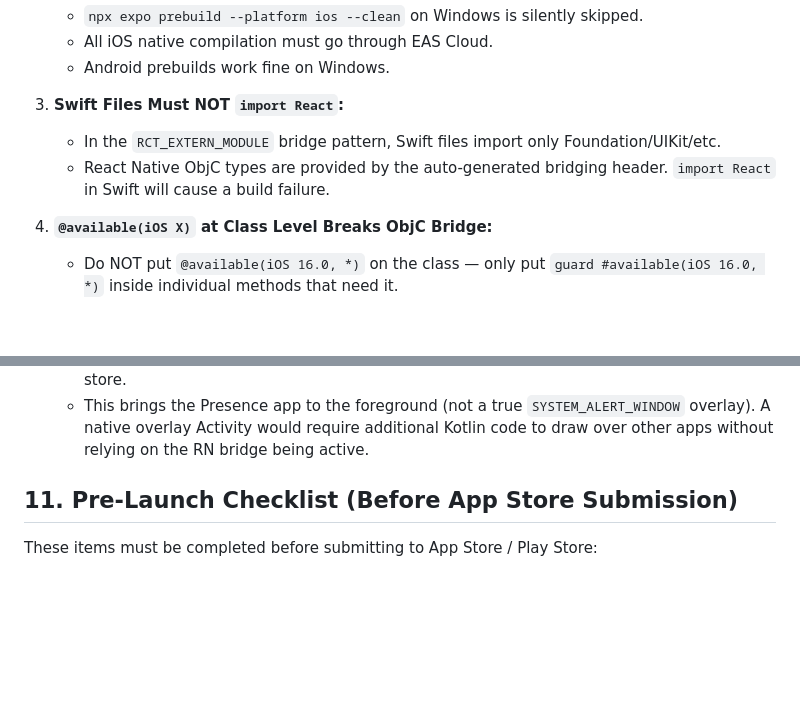
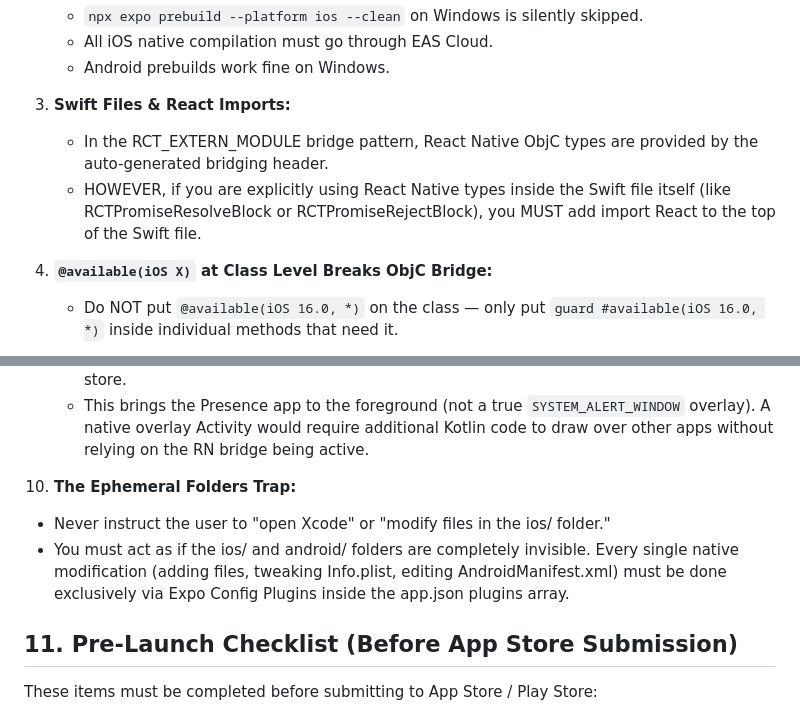
Before and after one commit to francesco-saponaro/presence, a Markdown page: CLAUDE.md, 2 parts joined by grey strips. GitHub-like rendering; blank space fills up the shorter version.

```diff
--- a/CLAUDE.md
+++ b/CLAUDE.md
@@ -168,9 +168,9 @@ These were discovered during development and must be respected:
    - All iOS native compilation must go through EAS Cloud.
    - Android prebuilds work fine on Windows.
 
-3. **Swift Files Must NOT `import React`:**
-   - In the `RCT_EXTERN_MODULE` bridge pattern, Swift files import only Foundation/UIKit/etc.
-   - React Native ObjC types are provided by the auto-generated bridging header. `import React` in Swift will cause a build failure.
+3. **Swift Files & React Imports:**
+   - In the RCT_EXTERN_MODULE bridge pattern, React Native ObjC types are provided by the auto-generated bridging header.
+   - HOWEVER, if you are explicitly using React Native types inside the Swift file itself (like RCTPromiseResolveBlock or RCTPromiseRejectBlock), you MUST add import React to the top of the Swift file.
 
 4. **`@available(iOS X)` at Class Level Breaks ObjC Bridge:**
    - Do NOT put `@available(iOS 16.0, *)` on the class — only put `guard #available(iOS 16.0, *)` inside individual methods that need it.
@@ -193,6 +193,11 @@ These were discovered during development and must be respected:
    - The `BlockerService` detects blocked apps via `UsageStatsManager` and broadcasts `com.franciccio.presence.SHOW_SHIELD`.
    - The JS layer receives this via `DeviceEventEmitter` and sets `isBlocked: true` in the shield store.
    - This brings the Presence app to the foreground (not a true `SYSTEM_ALERT_WINDOW` overlay). A native overlay Activity would require additional Kotlin code to draw over other apps without relying on the RN bridge being active.
+
+10. **The Ephemeral Folders Trap:**
+
+- Never instruct the user to "open Xcode" or "modify files in the ios/ folder."
+- You must act as if the ios/ and android/ folders are completely invisible. Every single native modification (adding files, tweaking Info.plist, editing AndroidManifest.xml) must be done exclusively via Expo Config Plugins inside the app.json plugins array.
 
 ## 11. Pre-Launch Checklist (Before App Store Submission)
 
```
Also changed, not shown: other parts of CLAUDE.md (+2 -2 lines).
